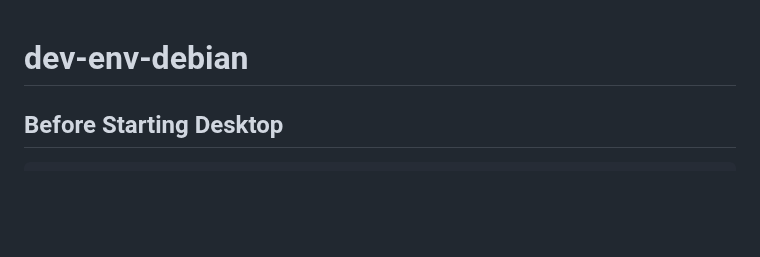
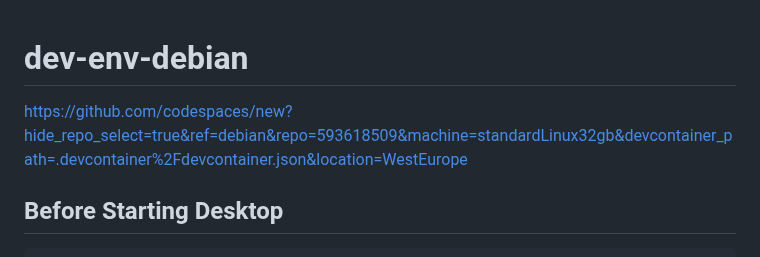
Before and after one commit to wahabshah/dev-env-debian, a Markdown page: README.md, the part around the change. Drawn GitHub-style; blank space fills up the shorter version.

````diff
--- a/README.md
+++ b/README.md
@@ -1,5 +1,6 @@
 # dev-env-debian
 
+https://github.com/codespaces/new?hide_repo_select=true&ref=debian&repo=593618509&machine=standardLinux32gb&devcontainer_path=.devcontainer%2Fdevcontainer.json&location=WestEurope
 
 ## Before Starting Desktop
 ```sh
````
